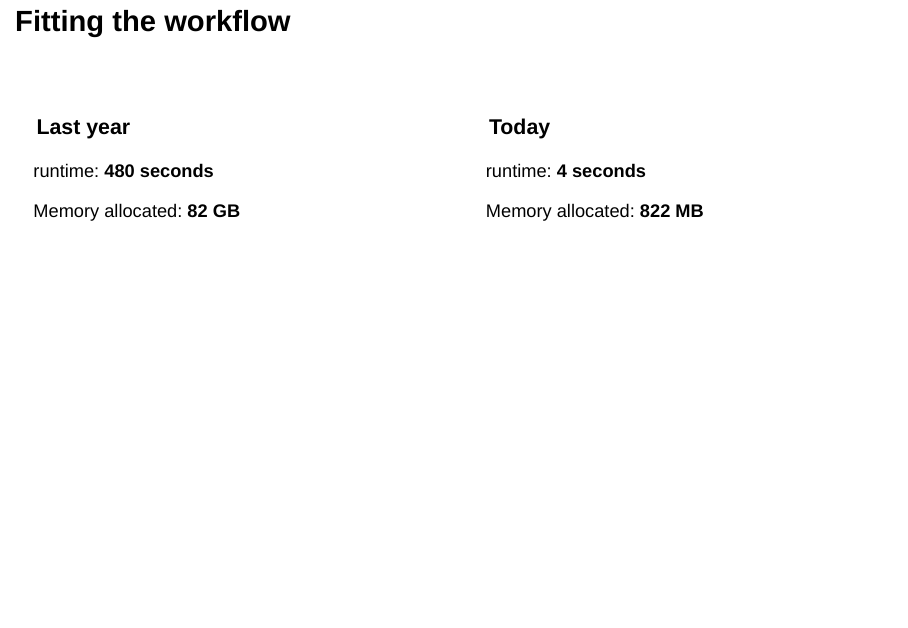
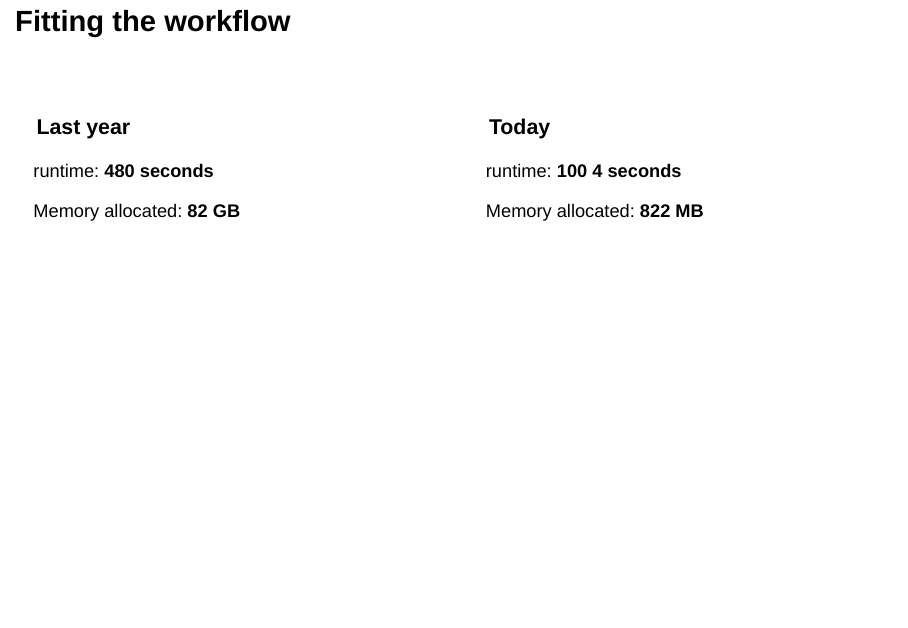
Before and after one commit to EmilHvitfeldt/talk-user-sparsity, a Quarto document (index.qmd): page 20 of 111. Rendered offline with R 4.5, knitr and Pandoc in place of Quarto, with nearby package versions; drawn as Slidy slides in place of the format the file asks for.

Commit message:
more minor changes

```diff
--- a/index.qmd
+++ b/index.qmd
@@ -91,15 +91,15 @@ wf_spec <- workflow(rec, mod)
 
 runtime: [**480 seconds**]{.fragment fragment-index=1}
 
-Memory allocated: [**82 GB**]{.fragment fragment-index=3}
+Memory allocated: [**82 GB**]{.fragment fragment-index=5}
 
 :::
 ::: {.column}
 ### Today
 
-runtime: [**4 seconds**]{.fragment fragment-index=2}
+runtime: [[**100**]{.fragment fragment-index=2}]{.fragment .strike fragment-index=3} [ **4** ]{.fragment .spacer  fragment-index=4} **seconds**
 
-Memory allocated: [**822 MB**]{.fragment fragment-index=3}
+Memory allocated: [**822 MB**]{.fragment fragment-index=5}
 
 :::
 ::::
--- a/styles.scss
+++ b/styles.scss
@@ -116,6 +116,13 @@ $font-family-sans-serif: "Lato";
       outline-style: inset;
     }
   }
+  .slides section .fragment.spacer {
+    display: none;
+
+    &.visible {
+      display: unset;
+    }
+  }
 }
 
 .mono {
```
Also changed, not shown: index.html, 6 other files.
